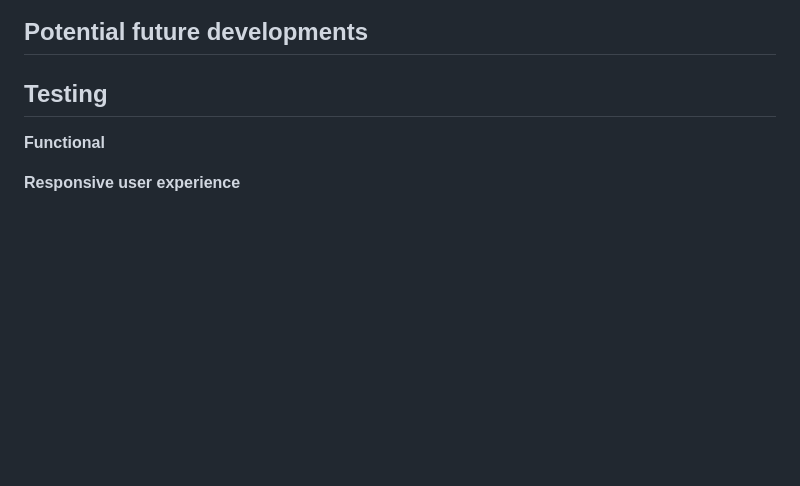
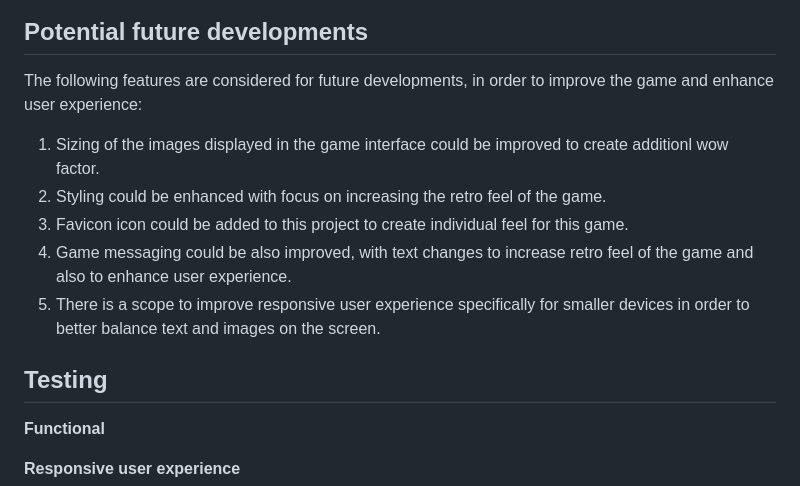
Before and after one commit to Roxana1981/jsgame, a Markdown page: README.md, the part around the change. Rendered like a GitHub page; blank space fills up the shorter version.

Commit message:
Update future development section of Readme document

```diff
--- a/README.md
+++ b/README.md
@@ -52,6 +52,14 @@ In this section users will be able to make their game selection by clicking on t
 ![Option Area](assets/images/options.JPG)
 
 ## Potential future developments
+
+The following features are considered for future developments, in order to improve the game and enhance user experience:
+
+1. Sizing of the images displayed in the game interface could be improved to create additionl wow factor.
+2. Styling could be enhanced with focus on increasing the retro feel of the game.
+3. Favicon icon could be added to this project to create individual feel for this game.
+4. Game messaging could be also improved, with text changes to increase retro feel of the game and also to enhance user experience.
+5. There is a scope to improve responsive user experience specifically for smaller devices in order to better balance text and images on the screen.
 
 ## Testing
 
```
